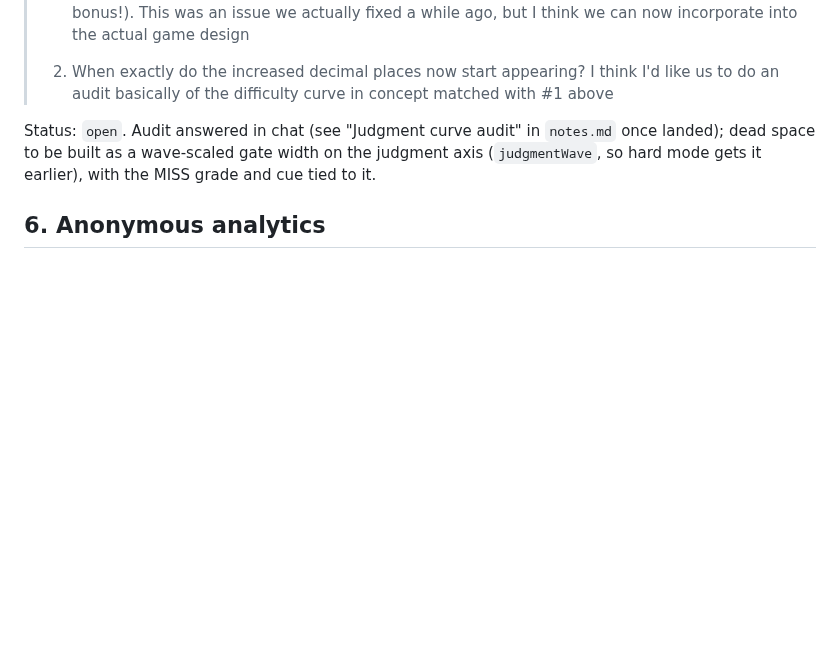
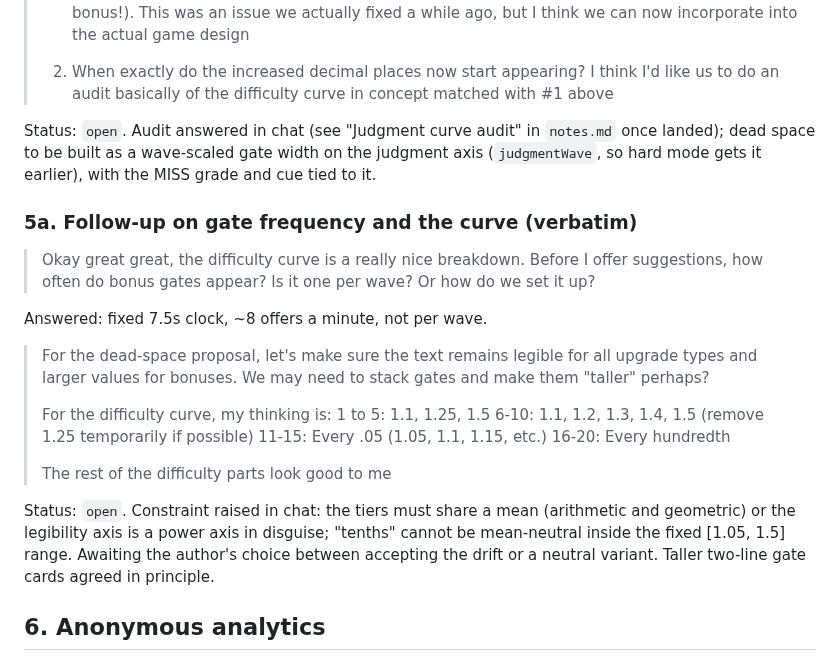
Before and after one commit to brhkim/sidequests, a Markdown page: shooter_ad/ASKS.md, the part around the change. Rendered like a GitHub page; blank space fills up the shorter version.

Commit message:
shooter_ad: log the curve and gate-frequency asks
Co-Authored-By: Claude Fable 5.1 <noreply@anthropic.com>
Claude-Session: https://claude.ai/code/session_018jY43fgQRuuKwHXayKnM6x

```diff
--- a/shooter_ad/ASKS.md
+++ b/shooter_ad/ASKS.md
@@ -128,6 +128,32 @@ Status: `open`. Audit answered in chat (see "Judgment curve audit" in
 on the judgment axis (`judgmentWave`, so hard mode gets it earlier), with
 the MISS grade and cue tied to it.
 
+### 5a. Follow-up on gate frequency and the curve (verbatim)
+
+> Okay great great, the difficulty curve is a really nice breakdown. Before I
+> offer suggestions, how often do bonus gates appear? Is it one per wave? Or
+> how do we set it up?
+
+Answered: fixed 7.5s clock, ~8 offers a minute, not per wave.
+
+> For the dead-space proposal, let's make sure the text remains legible for
+> all upgrade types and larger values for bonuses. We may need to stack gates
+> and make them "taller" perhaps?
+>
+> For the difficulty curve, my thinking is:
+> 1 to 5: 1.1, 1.25, 1.5
+> 6-10: 1.1, 1.2, 1.3, 1.4, 1.5 (remove 1.25 temporarily if possible)
+> 11-15: Every .05 (1.05, 1.1, 1.15, etc.)
+> 16-20: Every hundredth
+>
+> The rest of the difficulty parts look good to me
+
+Status: `open`. Constraint raised in chat: the tiers must share a mean
+(arithmetic and geometric) or the legibility axis is a power axis in
+disguise; "tenths" cannot be mean-neutral inside the fixed [1.05, 1.5]
+range. Awaiting the author's choice between accepting the drift or a
+neutral variant. Taller two-line gate cards agreed in principle.
+
 ## 6. Anonymous analytics
 
 > Is there any way for us to capture anonymous analytics? Time played, rounds
```
